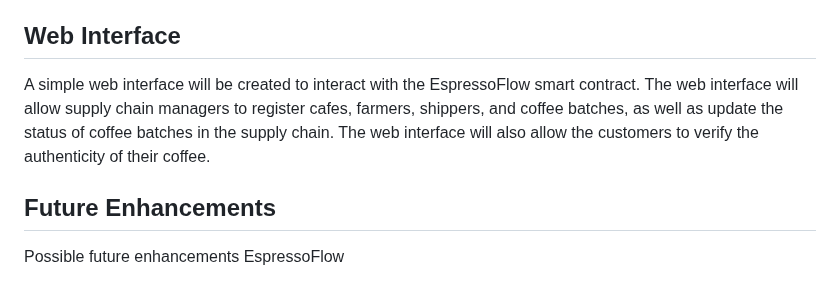
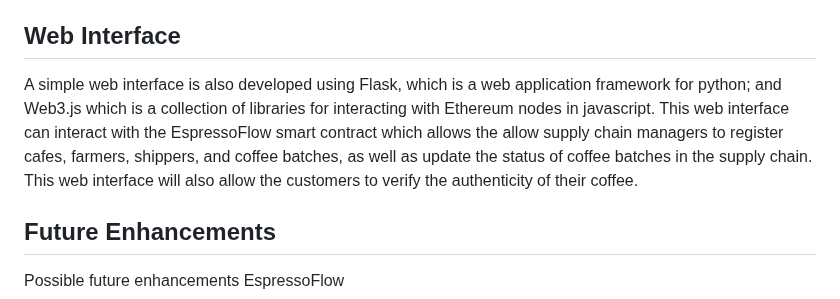
Before and after one commit to BlurryFace04/EspressoFlow, a Markdown page: README.md, the part around the change. Drawn GitHub-style.

```diff
--- a/README.md
+++ b/README.md
@@ -47,8 +47,7 @@ We will use the Truffle framework to compile, deploy, and test the EspressoFlow
 
 ## Web Interface
 
-A simple web interface will be created to interact with the EspressoFlow smart contract. The web interface will allow supply chain managers to register cafes, farmers, shippers, and coffee batches, as well as update the status of coffee batches in the supply chain.
-The web interface will also allow the customers to verify the authenticity of their coffee.
+A simple web interface is also developed using Flask, which is a web application framework for python; and Web3.js which is a collection of libraries for interacting with Ethereum nodes in javascript. This web interface can interact with the EspressoFlow smart contract which allows the allow supply chain managers to register cafes, farmers, shippers, and coffee batches, as well as update the status of coffee batches in the supply chain. This web interface will also allow the customers to verify the authenticity of their coffee.
 
 ## Future Enhancements
 
```
